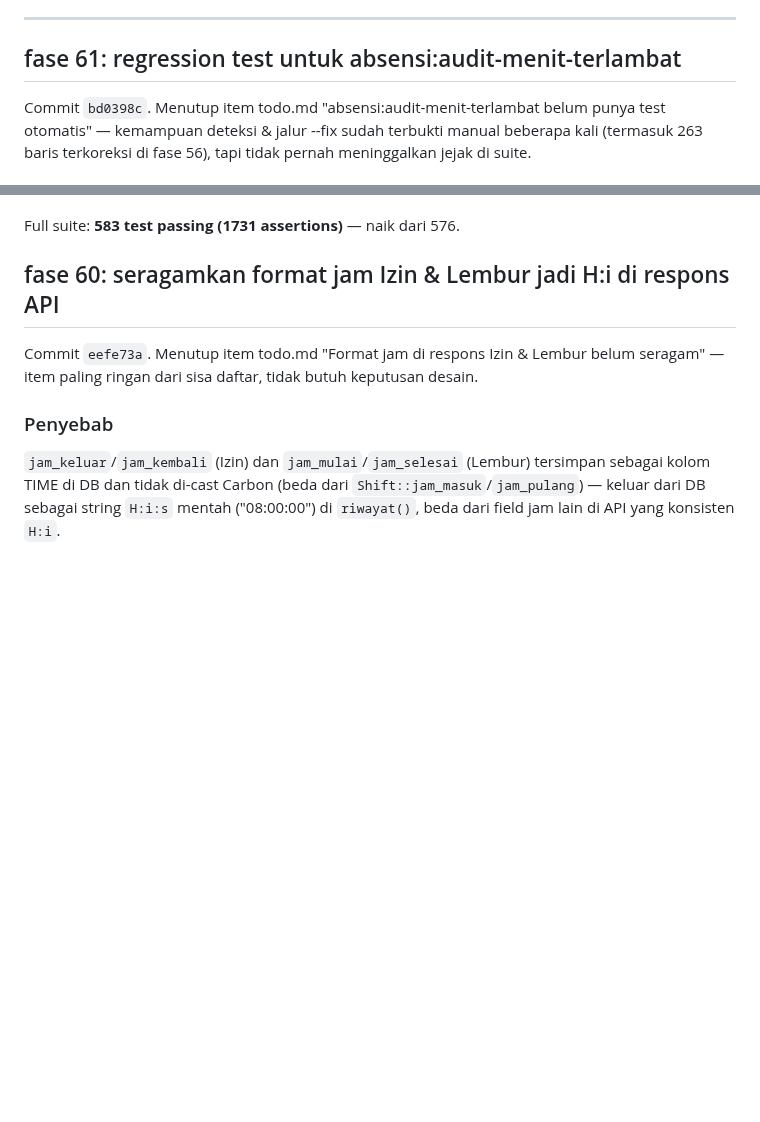
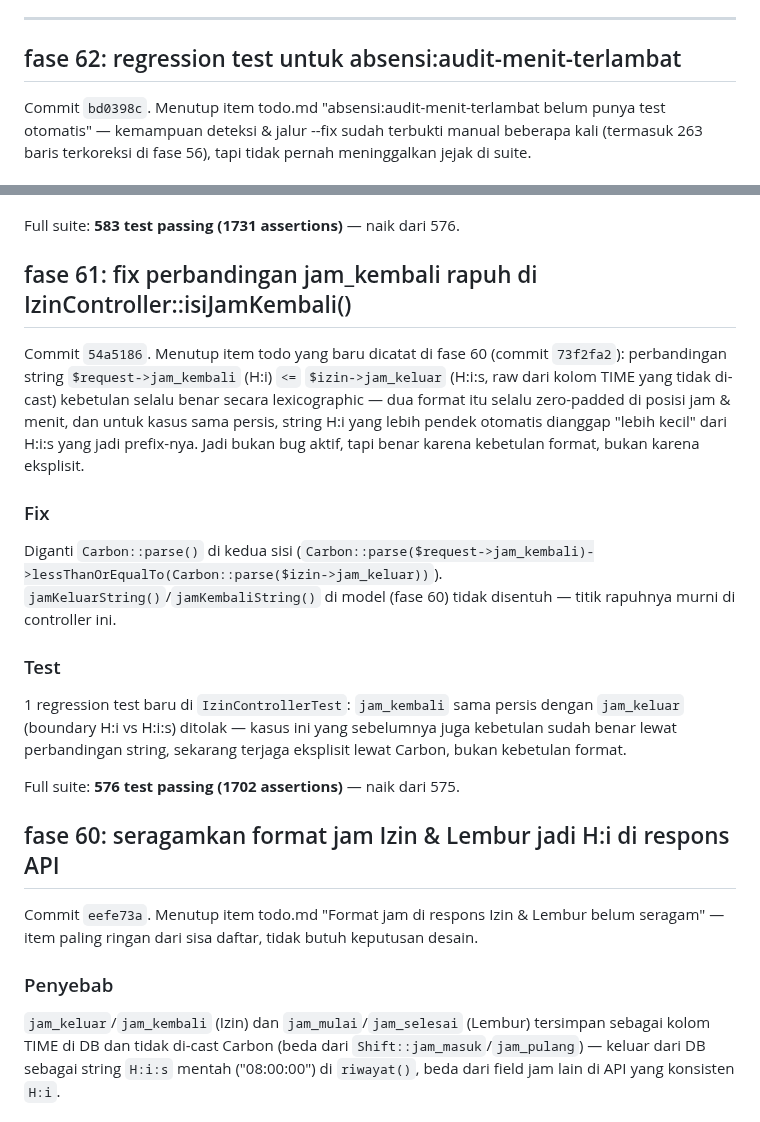
Before and after one commit to khoirul-muallif/absen, a Markdown page: docs/CHANGELOG.md, 2 parts joined by grey strips. GitHub-like rendering; blank space fills up the shorter version.

Commit message:
docs: lengkapi CHANGELOG — entri fase 61 (fix jam_kembali) terlewat, geser nomor fase audit-menit-terlambat jadi 62

```diff
--- a/docs/CHANGELOG.md
+++ b/docs/CHANGELOG.md
@@ -13,7 +13,7 @@
 
 ---
 
-## fase 61: regression test untuk absensi:audit-menit-terlambat
+## fase 62: regression test untuk absensi:audit-menit-terlambat
 
 Commit `bd0398c`. Menutup item todo.md "absensi:audit-menit-terlambat
 belum punya test otomatis" — kemampuan deteksi & jalur --fix sudah
@@ -35,6 +35,33 @@ itu, test ini menangkapnya. Test ini cuma 0.45s, tidak perlu
 dioptimasi ke raw insert.
 
 Full suite: **583 test passing (1731 assertions)** — naik dari 576.
+
+## fase 61: fix perbandingan jam_kembali rapuh di IzinController::isiJamKembali()
+
+Commit `54a5186`. Menutup item todo yang baru dicatat di fase 60
+(commit `73f2fa2`): perbandingan string `$request->jam_kembali` (H:i)
+`<=` `$izin->jam_keluar` (H:i:s, raw dari kolom TIME yang tidak
+di-cast) kebetulan selalu benar secara lexicographic — dua format itu
+selalu zero-padded di posisi jam & menit, dan untuk kasus sama persis,
+string H:i yang lebih pendek otomatis dianggap "lebih kecil" dari
+H:i:s yang jadi prefix-nya. Jadi bukan bug aktif, tapi benar karena
+kebetulan format, bukan karena eksplisit.
+
+### Fix
+
+Diganti `Carbon::parse()` di kedua sisi
+(`Carbon::parse($request->jam_kembali)->lessThanOrEqualTo(Carbon::parse($izin->jam_keluar))`).
+`jamKeluarString()`/`jamKembaliString()` di model (fase 60) tidak
+disentuh — titik rapuhnya murni di controller ini.
+
+### Test
+
+1 regression test baru di `IzinControllerTest`: `jam_kembali` sama
+persis dengan `jam_keluar` (boundary H:i vs H:i:s) ditolak — kasus ini
+yang sebelumnya juga kebetulan sudah benar lewat perbandingan string,
+sekarang terjaga eksplisit lewat Carbon, bukan kebetulan format.
+
+Full suite: **576 test passing (1702 assertions)** — naik dari 575.
 
 ## fase 60: seragamkan format jam Izin & Lembur jadi H:i di respons API
 
```
